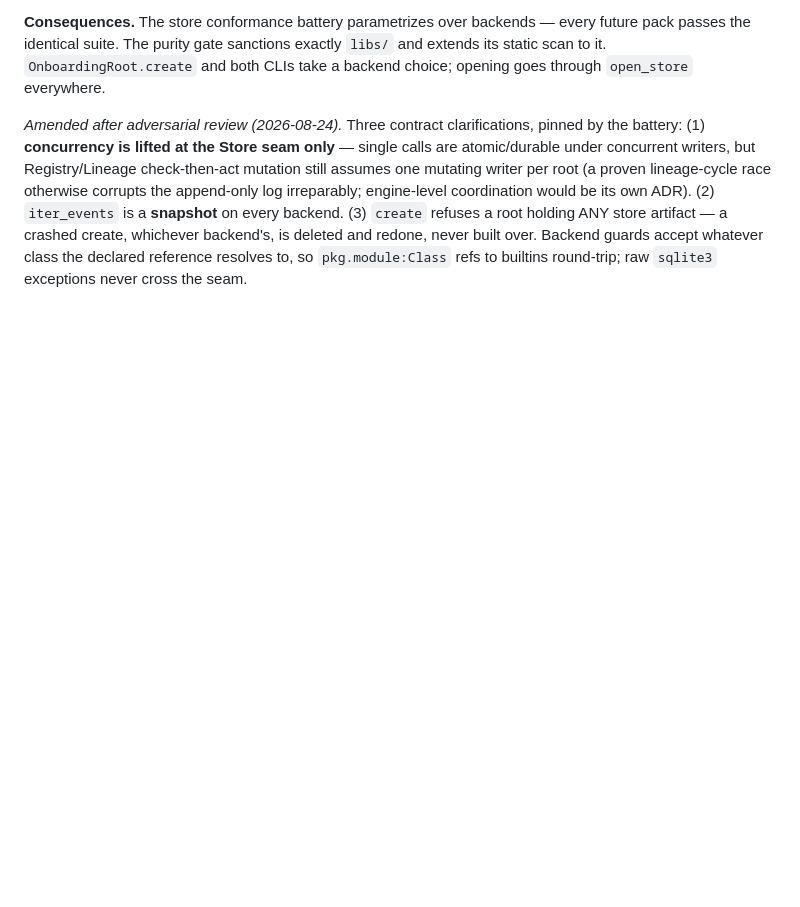
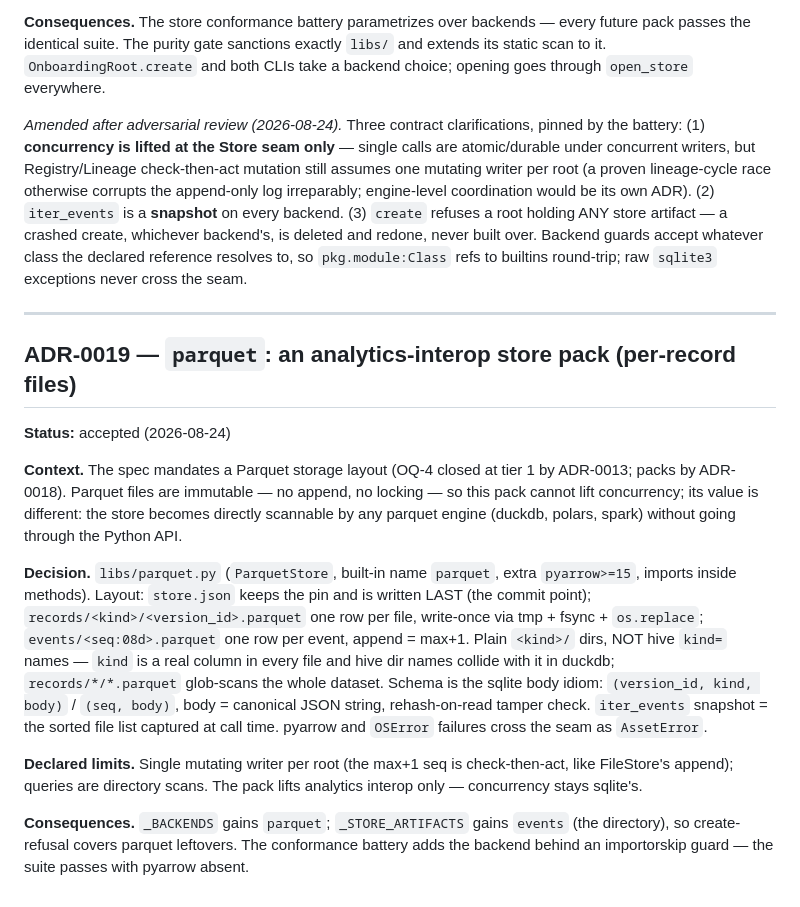
Before and after one commit to gdrusse/dskit, a Markdown page: docs/architecture/decision-log.md, the part around the change. Rendered like a GitHub page; blank space fills up the shorter version.

Commit message:
docs: ADR-0019 — parquet store pack design
Co-Authored-By: Claude Fable 5 <noreply@anthropic.com>

```diff
--- a/docs/architecture/decision-log.md
+++ b/docs/architecture/decision-log.md
@@ -381,3 +381,37 @@ artifact — a crashed create, whichever backend's, is deleted and
 redone, never built over. Backend guards accept whatever class the
 declared reference resolves to, so `pkg.module:Class` refs to builtins
 round-trip; raw `sqlite3` exceptions never cross the seam.
+
+---
+
+## ADR-0019 — `parquet`: an analytics-interop store pack (per-record files)
+
+**Status:** accepted (2026-08-24)
+
+**Context.** The spec mandates a Parquet storage layout (OQ-4 closed at
+tier 1 by ADR-0013; packs by ADR-0018). Parquet files are immutable —
+no append, no locking — so this pack cannot lift concurrency; its value
+is different: the store becomes directly scannable by any parquet
+engine (duckdb, polars, spark) without going through the Python API.
+
+**Decision.** `libs/parquet.py` (`ParquetStore`, built-in name
+`parquet`, extra `pyarrow>=15`, imports inside methods). Layout:
+`store.json` keeps the pin and is written LAST (the commit point);
+`records/<kind>/<version_id>.parquet` one row per file, write-once via
+tmp + fsync + `os.replace`; `events/<seq:08d>.parquet` one row per
+event, append = max+1. Plain `<kind>/` dirs, NOT hive `kind=` names —
+`kind` is a real column in every file and hive dir names collide with
+it in duckdb; `records/*/*.parquet` glob-scans the whole dataset.
+Schema is the sqlite body idiom: `(version_id, kind, body)` /
+`(seq, body)`, body = canonical JSON string, rehash-on-read tamper
+check. `iter_events` snapshot = the sorted file list captured at call
+time. pyarrow and `OSError` failures cross the seam as `AssetError`.
+
+**Declared limits.** Single mutating writer per root (the max+1 seq is
+check-then-act, like FileStore's append); queries are directory scans.
+The pack lifts analytics interop only — concurrency stays sqlite's.
+
+**Consequences.** `_BACKENDS` gains `parquet`; `_STORE_ARTIFACTS`
+gains `events` (the directory), so create-refusal covers parquet
+leftovers. The conformance battery adds the backend behind an
+importorskip guard — the suite passes with pyarrow absent.
```
